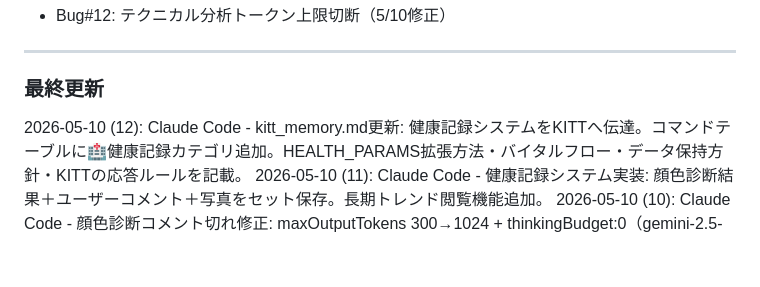
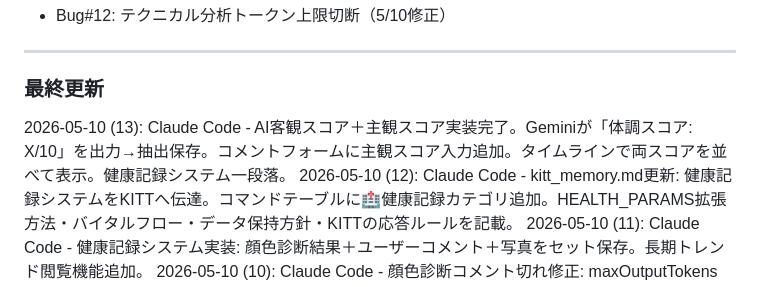
Before and after one commit to engawasanshin/kitt-assistant, a Markdown page: kitt_memory.md, the part around the change. Rendered like a GitHub page; blank space fills up the shorter version.

Commit message:
docs: update kitt_memory.md with dual score system completion note
Co-Authored-By: Claude Sonnet 4.6 <noreply@anthropic.com>

```diff
--- a/kitt_memory.md
+++ b/kitt_memory.md
@@ -776,6 +776,7 @@ GPS記録後にメモを追加できるようになった。
 ---
 
 ### 最終更新
+2026-05-10 (13): Claude Code - AI客観スコア＋主観スコア実装完了。Geminiが「体調スコア: X/10」を出力→抽出保存。コメントフォームに主観スコア入力追加。タイムラインで両スコアを並べて表示。健康記録システム一段落。
 2026-05-10 (12): Claude Code - kitt_memory.md更新: 健康記録システムをKITTへ伝達。コマンドテーブルに🏥健康記録カテゴリ追加。HEALTH_PARAMS拡張方法・バイタルフロー・データ保持方針・KITTの応答ルールを記載。
 2026-05-10 (11): Claude Code - 健康記録システム実装: 顔色診断結果＋ユーザーコメント＋写真をセット保存。長期トレンド閲覧機能追加。
 2026-05-10 (10): Claude Code - 顔色診断コメント切れ修正: maxOutputTokens 300→1024 + thinkingBudget:0（gemini-2.5-flashのthinkingを無効化）。顔色診断が完全動作確認。
```
